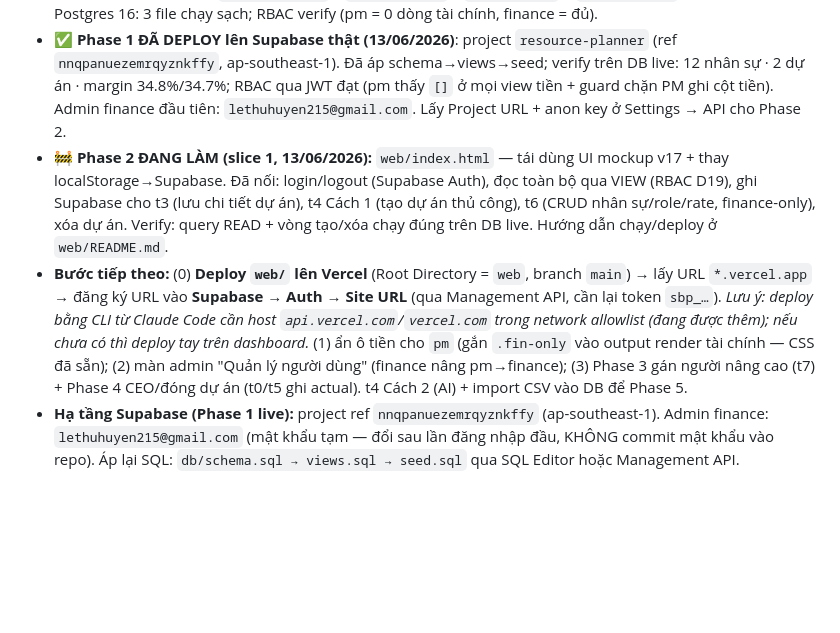
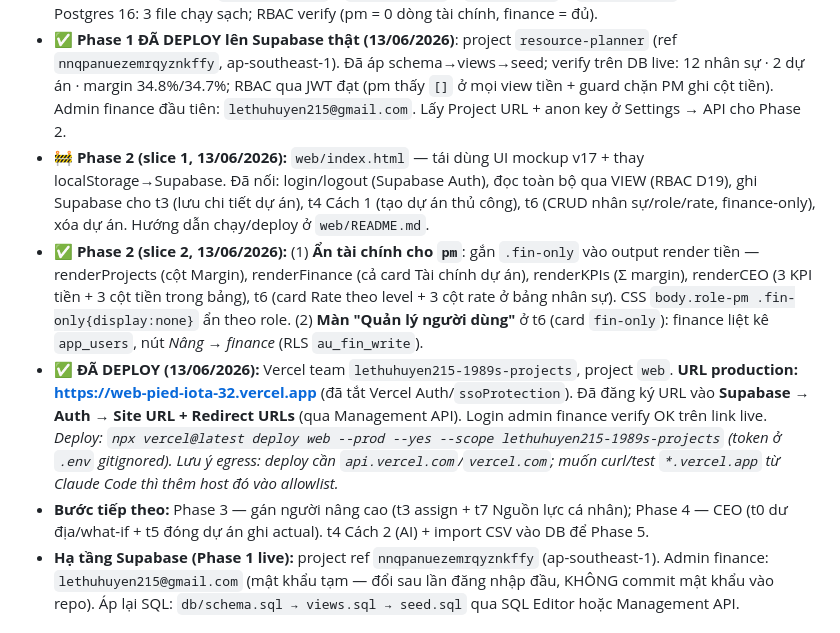
Before and after one commit to Huyen-Cosy/resource-planner, a Markdown page: docs/PROJECT-CONTEXT.md, the part around the change. Rendered like a GitHub page; blank space fills up the shorter version.

Commit message:
Docs: cập nhật trạng thái — Phase 2 slice 2 (fin-only + user mgmt) + deploy Vercel live + Auth đăng ký

```diff
--- a/docs/PROJECT-CONTEXT.md
+++ b/docs/PROJECT-CONTEXT.md
@@ -10,8 +10,10 @@ Xây **Resource Planner** — planning tool quản lý nguồn lực đa dự á
 - **Quyết định mới (06/2026):** RBAC vào MVP — PM ẩn tài chính, khóa tầng RLS, user tự đăng ký + admin gán quyền (D19). Seed dùng dữ liệu thật ideaLAB.
 - **✅ Phase 1 ĐÃ DỰNG**: `db/schema.sql` + `db/views.sql` + `db/seed.sql` + `db/README.md`. Đã test trên Postgres 16: 3 file chạy sạch; RBAC verify (pm = 0 dòng tài chính, finance = đủ).
 - **✅ Phase 1 ĐÃ DEPLOY lên Supabase thật (13/06/2026)**: project `resource-planner` (ref `nnqpanuezemrqyznkffy`, ap-southeast-1). Đã áp schema→views→seed; verify trên DB live: 12 nhân sự · 2 dự án · margin 34.8%/34.7%; RBAC qua JWT đạt (pm thấy `[]` ở mọi view tiền + guard chặn PM ghi cột tiền). Admin finance đầu tiên: `lethuhuyen215@gmail.com`. Lấy Project URL + anon key ở Settings → API cho Phase 2.
-- **🚧 Phase 2 ĐANG LÀM (slice 1, 13/06/2026):** `web/index.html` — tái dùng UI mockup v17 + thay localStorage→Supabase. Đã nối: login/logout (Supabase Auth), đọc toàn bộ qua VIEW (RBAC D19), ghi Supabase cho t3 (lưu chi tiết dự án), t4 Cách 1 (tạo dự án thủ công), t6 (CRUD nhân sự/role/rate, finance-only), xóa dự án. Verify: query READ + vòng tạo/xóa chạy đúng trên DB live. Hướng dẫn chạy/deploy ở `web/README.md`.
-- **Bước tiếp theo:** (0) **Deploy `web/` lên Vercel** (Root Directory = `web`, branch `main`) → lấy URL `*.vercel.app` → đăng ký URL vào **Supabase → Auth → Site URL** (qua Management API, cần lại token `sbp_…`). *Lưu ý: deploy bằng CLI từ Claude Code cần host `api.vercel.com`/`vercel.com` trong network allowlist (đang được thêm); nếu chưa có thì deploy tay trên dashboard.* (1) ẩn ô tiền cho `pm` (gắn `.fin-only` vào output render tài chính — CSS đã sẵn); (2) màn admin "Quản lý người dùng" (finance nâng pm→finance); (3) Phase 3 gán người nâng cao (t7) + Phase 4 CEO/đóng dự án (t0/t5 ghi actual). t4 Cách 2 (AI) + import CSV vào DB để Phase 5.
+- **🚧 Phase 2 (slice 1, 13/06/2026):** `web/index.html` — tái dùng UI mockup v17 + thay localStorage→Supabase. Đã nối: login/logout (Supabase Auth), đọc toàn bộ qua VIEW (RBAC D19), ghi Supabase cho t3 (lưu chi tiết dự án), t4 Cách 1 (tạo dự án thủ công), t6 (CRUD nhân sự/role/rate, finance-only), xóa dự án. Hướng dẫn chạy/deploy ở `web/README.md`.
+- **✅ Phase 2 (slice 2, 13/06/2026):** (1) **Ẩn tài chính cho `pm`**: gắn `.fin-only` vào output render tiền — renderProjects (cột Margin), renderFinance (cả card Tài chính dự án), renderKPIs (Σ margin), renderCEO (3 KPI tiền + 3 cột tiền trong bảng), t6 (card Rate theo level + 3 cột rate ở bảng nhân sự). CSS `body.role-pm .fin-only{display:none}` ẩn theo role. (2) **Màn "Quản lý người dùng"** ở t6 (card `fin-only`): finance liệt kê `app_users`, nút *Nâng → finance* (RLS `au_fin_write`).
+- **✅ ĐÃ DEPLOY (13/06/2026):** Vercel team `lethuhuyen215-1989s-projects`, project `web`. **URL production: https://web-pied-iota-32.vercel.app** (đã tắt Vercel Auth/`ssoProtection`). Đã đăng ký URL vào **Supabase → Auth → Site URL + Redirect URLs** (qua Management API). Login admin finance verify OK trên link live. *Deploy: `npx vercel@latest deploy web --prod --yes --scope lethuhuyen215-1989s-projects` (token ở `.env` gitignored). Lưu ý egress: deploy cần `api.vercel.com`/`vercel.com`; muốn curl/test `*.vercel.app` từ Claude Code thì thêm host đó vào allowlist.*
+- **Bước tiếp theo:** Phase 3 — gán người nâng cao (t3 assign + t7 Nguồn lực cá nhân); Phase 4 — CEO (t0 dư địa/what-if + t5 đóng dự án ghi actual). t4 Cách 2 (AI) + import CSV vào DB để Phase 5.
 - **Hạ tầng Supabase (Phase 1 live):** project ref `nnqpanuezemrqyznkffy` (ap-southeast-1). Admin finance: `lethuhuyen215@gmail.com` (mật khẩu tạm — đổi sau lần đăng nhập đầu, KHÔNG commit mật khẩu vào repo). Áp lại SQL: `db/schema.sql → views.sql → seed.sql` qua SQL Editor hoặc Management API.
 
 ## 5 điều cốt lõi không được quên (chi tiết ở DECISIONS.md)
```
